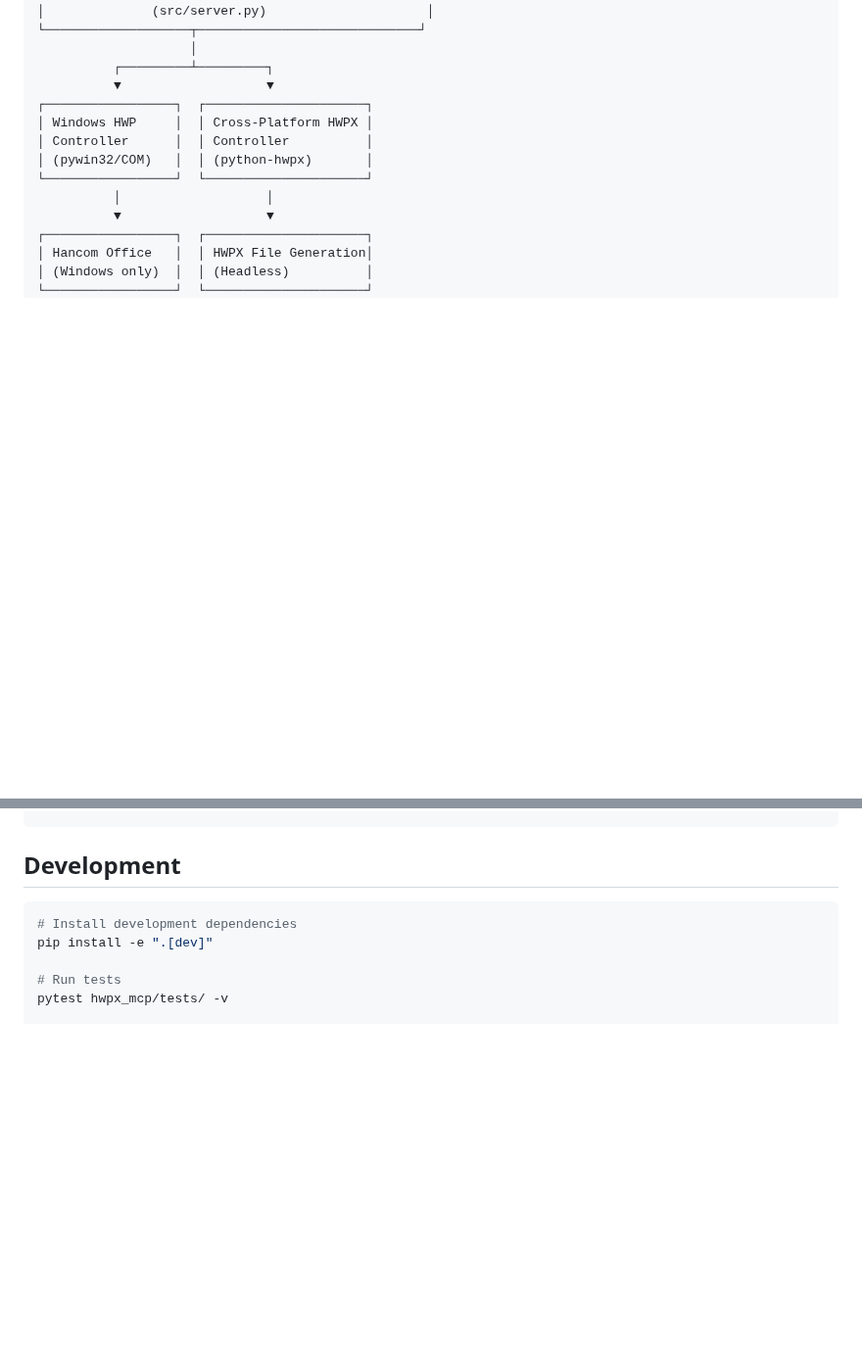
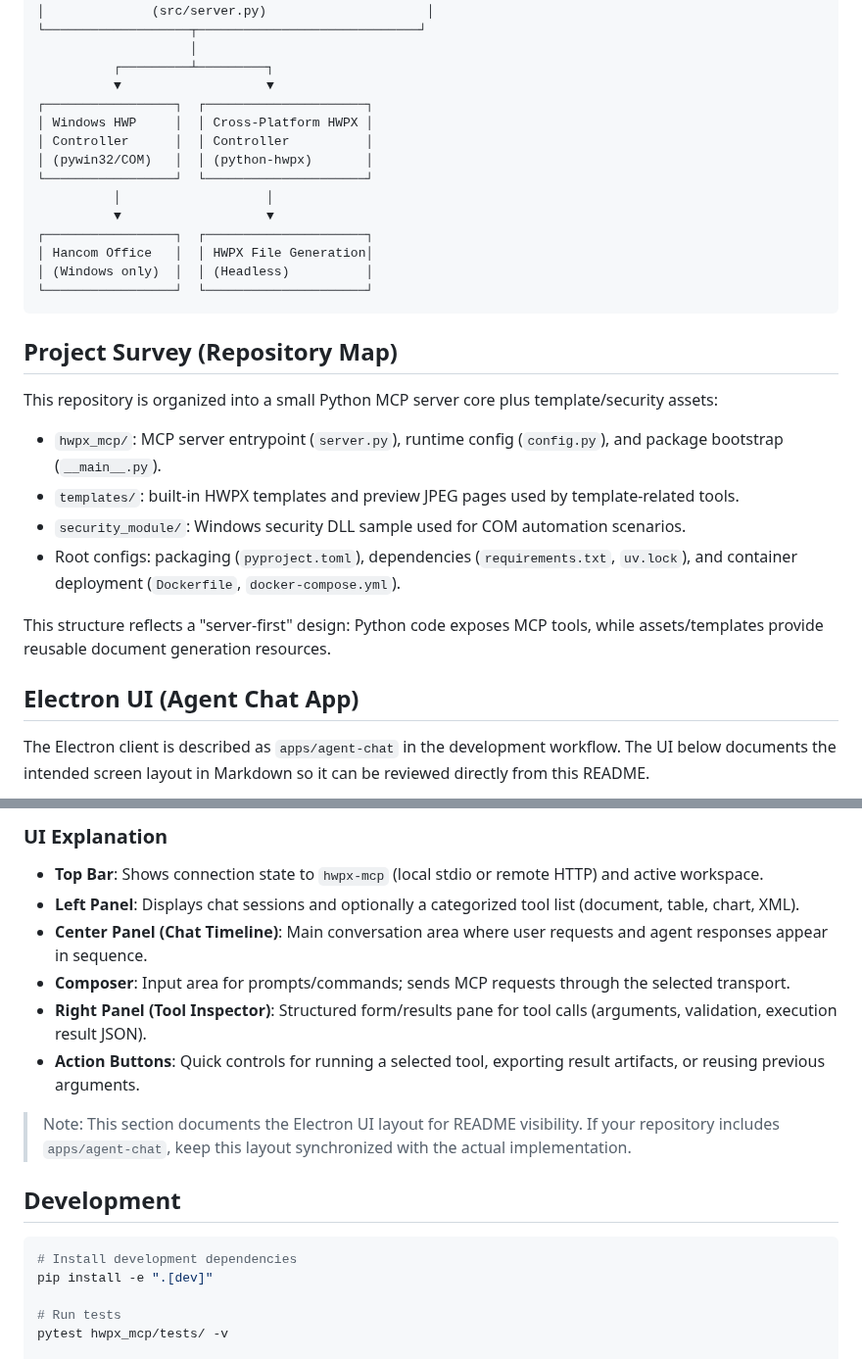
Before and after one commit to Topabaem05/hwpx-mcp, a Markdown page: README.md, 2 parts joined by grey strips. Shown at 98% size. Rendered like a GitHub page; blank space fills up the shorter version.

Commit message:
docs: add project survey and Electron UI layout to README

````diff
--- a/README.md
+++ b/README.md
@@ -861,3 +861,18 @@ hwp_create_from_template(
 └─────────────────┘  └─────────────────────┘
 ```
 
+## Project Survey (Repository Map)
+
+This repository is organized into a small Python MCP server core plus template/security assets:
+
+- `hwpx_mcp/`: MCP server entrypoint (`server.py`), runtime config (`config.py`), and package bootstrap (`__main__.py`).
+- `templates/`: built-in HWPX templates and preview JPEG pages used by template-related tools.
+- `security_module/`: Windows security DLL sample used for COM automation scenarios.
+- Root configs: packaging (`pyproject.toml`), dependencies (`requirements.txt`, `uv.lock`), and container deployment (`Dockerfile`, `docker-compose.yml`).
+
+This structure reflects a "server-first" design: Python code exposes MCP tools, while assets/templates provide reusable document generation resources.
+
+## Electron UI (Agent Chat App)
+
+The Electron client is described as `apps/agent-chat` in the development workflow. The UI below documents the intended screen layout in Markdown so it can be reviewed directly from this README.
+
@@ -864,3 +895,14 @@ hwp_create_from_template(
+### UI Explanation
+
+- **Top Bar**: Shows connection state to `hwpx-mcp` (local stdio or remote HTTP) and active workspace.
+- **Left Panel**: Displays chat sessions and optionally a categorized tool list (document, table, chart, XML).
+- **Center Panel (Chat Timeline)**: Main conversation area where user requests and agent responses appear in sequence.
+- **Composer**: Input area for prompts/commands; sends MCP requests through the selected transport.
+- **Right Panel (Tool Inspector)**: Structured form/results pane for tool calls (arguments, validation, execution result JSON).
+- **Action Buttons**: Quick controls for running a selected tool, exporting result artifacts, or reusing previous arguments.
+
+> Note: This section documents the Electron UI layout for README visibility. If your repository includes `apps/agent-chat`, keep this layout synchronized with the actual implementation.
+
 ## Development
 
 ```bash
````
Also changed, not shown: other parts of README.md (+16 -0 lines).
